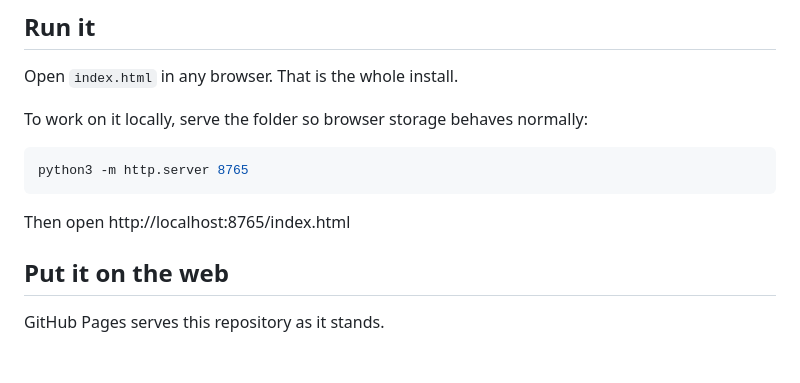
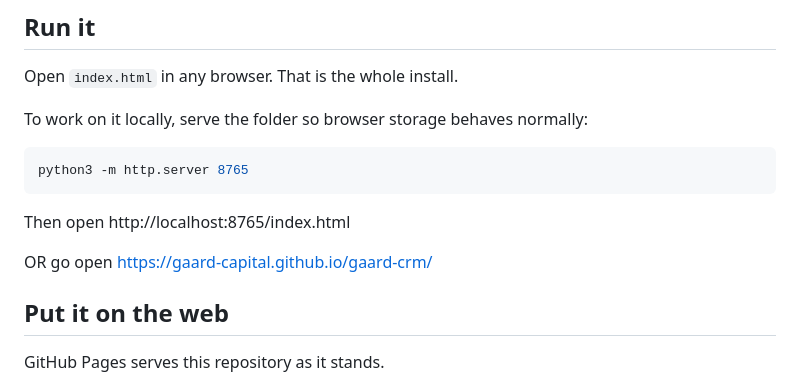
Before and after one commit to Gaard-Capital/gaard-crm, a Markdown page: README.md, the part around the change. Drawn GitHub-style; blank space fills up the shorter version.

````diff
--- a/README.md
+++ b/README.md
@@ -18,6 +18,8 @@ python3 -m http.server 8765
 ```
 
 Then open http://localhost:8765/index.html
+
+OR go open https://gaard-capital.github.io/gaard-crm/
 
 ## Put it on the web
 
````
